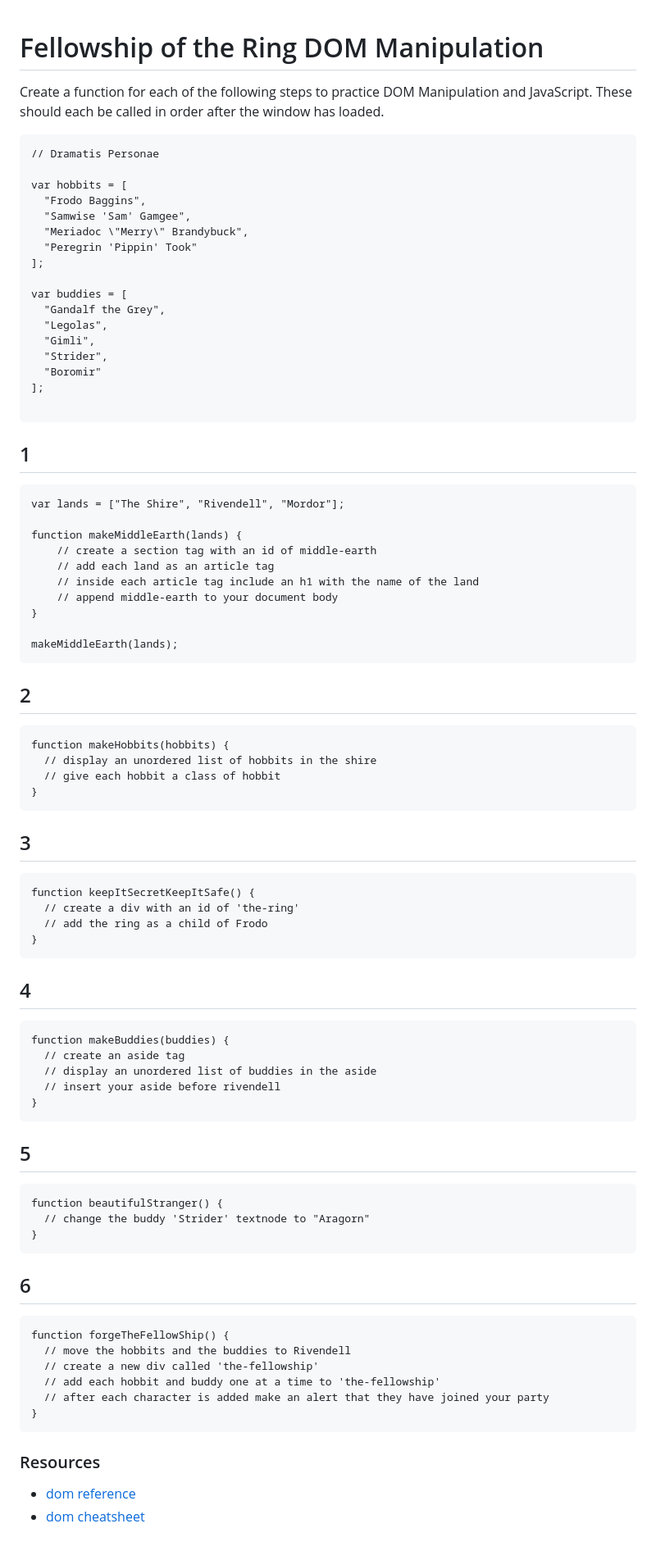
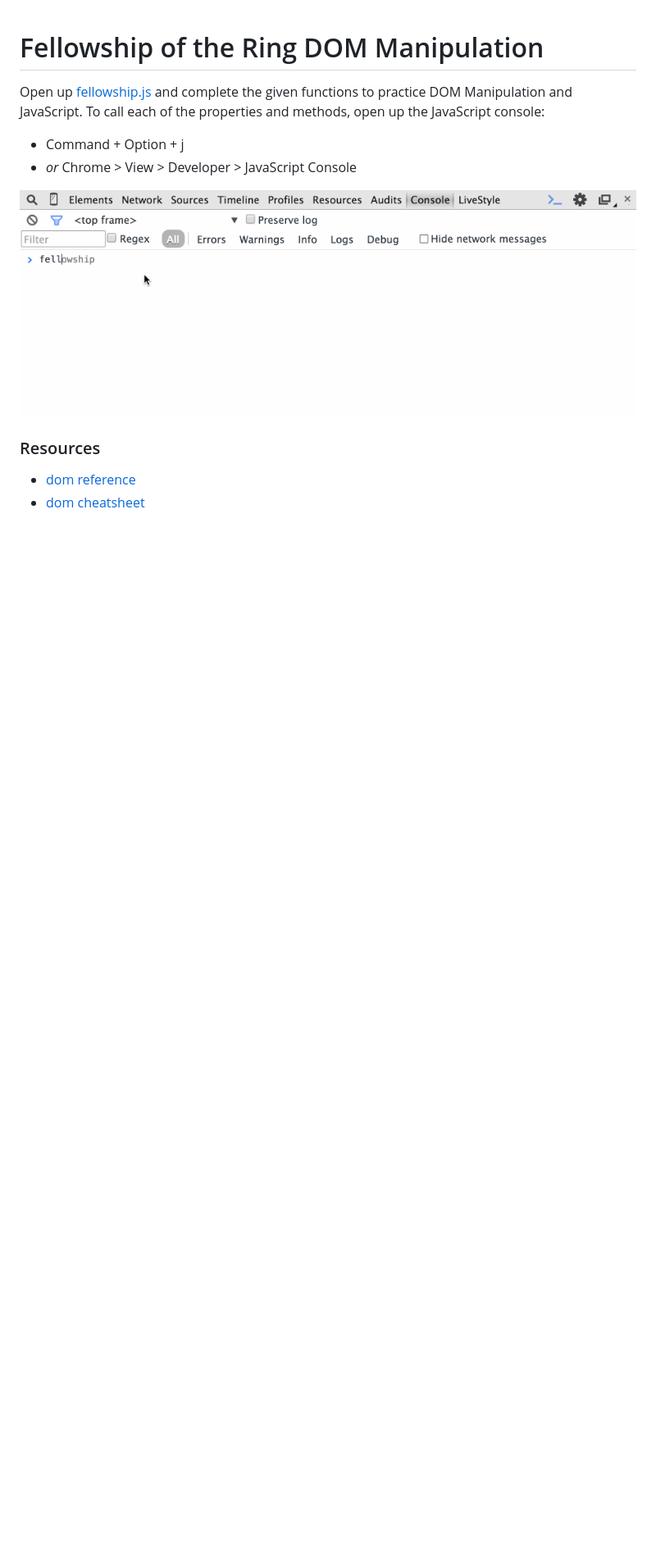
Before and after one commit to ga-wdi-exercises/fellowship, a Markdown page: readme.md, the part around the change. Shown: that part at 82% size. Rendered like a GitHub page; pictures changed too: fellowship-console.gif (added); blank space fills up the shorter version.

Commit message:
prepare fellowship hw for DOM and objects lesson

````diff
--- a/readme.md
+++ b/readme.md
@@ -1,86 +1,12 @@
 # Fellowship of the Ring DOM Manipulation
 
-Create a function for each of the following steps to practice DOM Manipulation and JavaScript. These should each be called in order after the window has loaded.
+Open up [fellowship.js](fellowship.js) and complete the given functions to practice DOM Manipulation and JavaScript.
+To call each of the properties and methods, open up the JavaScript console:
 
-```
-// Dramatis Personae
+- Command + Option + j
+- *or* Chrome > View > Developer > JavaScript Console
 
-var hobbits = [
-  "Frodo Baggins",
-  "Samwise 'Sam' Gamgee",
-  "Meriadoc \"Merry\" Brandybuck",
-  "Peregrin 'Pippin' Took"
-];
-
-var buddies = [
-  "Gandalf the Grey",
-  "Legolas",
-  "Gimli",
-  "Strider",
-  "Boromir"
-];
-
-```
-
-## 1
-
-```
-var lands = ["The Shire", "Rivendell", "Mordor"];
-
-function makeMiddleEarth(lands) {
-    // create a section tag with an id of middle-earth
-    // add each land as an article tag
-    // inside each article tag include an h1 with the name of the land
-    // append middle-earth to your document body
-}
-
-makeMiddleEarth(lands);
-```
-
-## 2
-```
-function makeHobbits(hobbits) {
-  // display an unordered list of hobbits in the shire
-  // give each hobbit a class of hobbit
-}
-```
-
-## 3
-```
-function keepItSecretKeepItSafe() {
-  // create a div with an id of 'the-ring'
-  // add the ring as a child of Frodo
-}
-```
-
-## 4
-
-```
-function makeBuddies(buddies) {
-  // create an aside tag
-  // display an unordered list of buddies in the aside
-  // insert your aside before rivendell
-}
-```
-
-## 5
-
-```
-function beautifulStranger() {
-  // change the buddy 'Strider' textnode to "Aragorn"
-}
-```
-
-## 6
-
-```
-function forgeTheFellowShip() {
-  // move the hobbits and the buddies to Rivendell
-  // create a new div called 'the-fellowship'
-  // add each hobbit and buddy one at a time to 'the-fellowship'
-  // after each character is added make an alert that they have joined your party
-}
-```
+![](fellowship-console.gif)
 
 ### Resources
 
````
Also changed, not shown: 1 other file.
